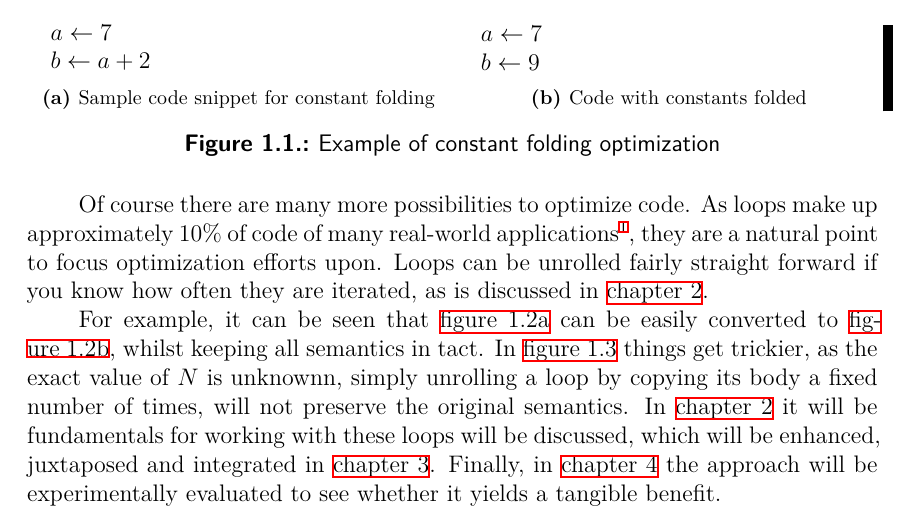
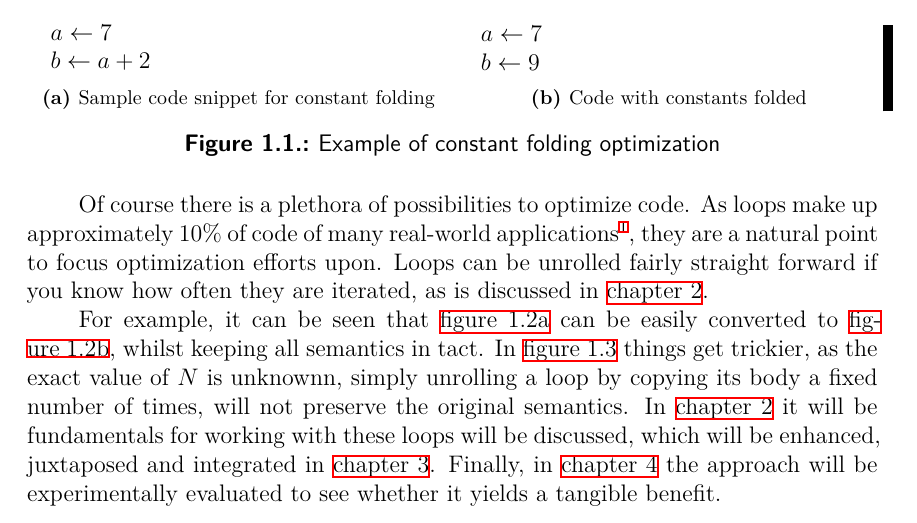
Before and after one commit to adrianleh/thesis, a LaTeX thesis (thesis.tex, which reads intro.tex): part of page 7 of 43, cut so that both start at the same text. Compiled offline with XeLaTeX.

Commit message:
Improve wording

```diff
--- a/intro.tex
+++ b/intro.tex
@@ -20,7 +20,7 @@ Simplifying just one expression seems (and for a matter of fact is) quite useles
 
 \input{fig/constant-folding.tex}
 
-Of course there are many more possibilities to optimize code.
+Of course there is a plethora of possibilities to optimize code.
 As loops make up approximately 10\% of code of many real-world applications\footnote{Measured using gcc (spec2000): 8.6\% of FIRM nodes are in loops}, they are a natural point to focus optimization efforts upon.
 Loops can be unrolled fairly straight forward if you know how often they are iterated, as is discussed in~\cref{sec:basics}.
 
```
